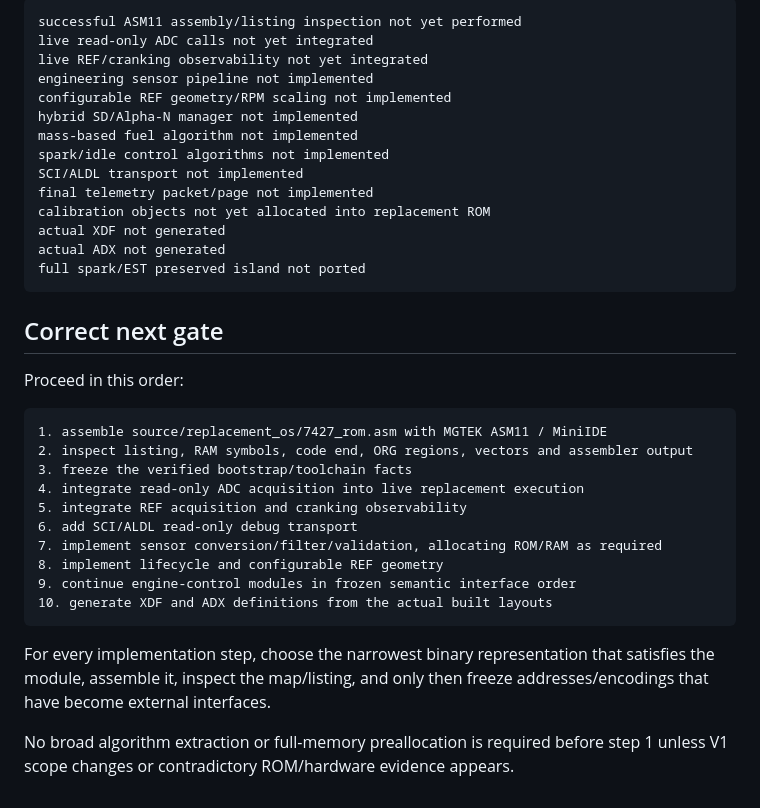
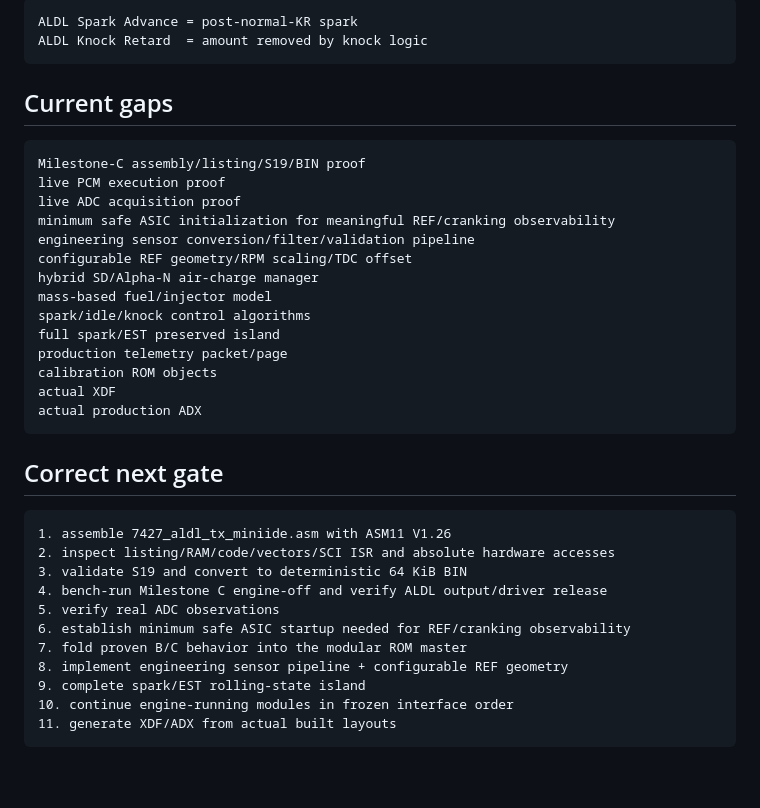
Before and after one commit to snow663/7427HWContract, a Markdown page: docs/closeout/7427_COMPLETION_STATUS.md, the part around one of its changes. Rendered like a GitHub page; blank space fills up the shorter version.

````diff
--- a/docs/closeout/7427_COMPLETION_STATUS.md
+++ b/docs/closeout/7427_COMPLETION_STATUS.md
@@ -262,38 +167,40 @@ Unowned interrupt vectors route to a COP-serviced safe loop. Only external reset
 
 ```text
-successful ASM11 assembly/listing inspection not yet performed
-live read-only ADC calls not yet integrated
-live REF/cranking observability not yet integrated
-engineering sensor pipeline not implemented
-configurable REF geometry/RPM scaling not implemented
-hybrid SD/Alpha-N manager not implemented
-mass-based fuel algorithm not implemented
-spark/idle control algorithms not implemented
-SCI/ALDL transport not implemented
-final telemetry packet/page not implemented
-calibration objects not yet allocated into replacement ROM
-actual XDF not generated
-actual ADX not generated
-full spark/EST preserved island not ported
+ALDL Spark Advance = post-normal-KR spark
+ALDL Knock Retard  = amount removed by knock logic
+```
+
+## Current gaps
+
+```text
+Milestone-C assembly/listing/S19/BIN proof
+live PCM execution proof
+live ADC acquisition proof
+minimum safe ASIC initialization for meaningful REF/cranking observability
+engineering sensor conversion/filter/validation pipeline
+configurable REF geometry/RPM scaling/TDC offset
+hybrid SD/Alpha-N air-charge manager
+mass-based fuel/injector model
+spark/idle/knock control algorithms
+full spark/EST preserved island
+production telemetry packet/page
+calibration ROM objects
+actual XDF
+actual production ADX
 ```
 
 ## Correct next gate
 
-Proceed in this order:
-
 ```text
-1. assemble source/replacement_os/7427_rom.asm with MGTEK ASM11 / MiniIDE
-2. inspect listing, RAM symbols, code end, ORG regions, vectors and assembler output
-3. freeze the verified bootstrap/toolchain facts
-4. integrate read-only ADC acquisition into live replacement execution
-5. integrate REF acquisition and cranking observability
-6. add SCI/ALDL read-only debug transport
-7. implement sensor conversion/filter/validation, allocating ROM/RAM as required
-8. implement lifecycle and configurable REF geometry
-9. continue engine-control modules in frozen semantic interface order
-10. generate XDF and ADX definitions from the actual built layouts
+1. assemble 7427_aldl_tx_miniide.asm with ASM11 V1.26
+2. inspect listing/RAM/code/vectors/SCI ISR and absolute hardware accesses
+3. validate S19 and convert to deterministic 64 KiB BIN
+4. bench-run Milestone C engine-off and verify ALDL output/driver release
+5. verify real ADC observations
+6. establish minimum safe ASIC startup needed for REF/cranking observability
+7. fold proven B/C behavior into the modular ROM master
+8. implement engineering sensor pipeline + configurable REF geometry
+9. complete spark/EST rolling-state island
+10. continue engine-running modules in frozen interface order
+11. generate XDF/ADX from actual built layouts
 ```
-
-For every implementation step, choose the narrowest binary representation that satisfies the module, assemble it, inspect the map/listing, and only then freeze addresses/encodings that have become external interfaces.
-
-No broad algorithm extraction or full-memory preallocation is required before step 1 unless V1 scope changes or contradictory ROM/hardware evidence appears.
````
Also changed, not shown: other parts of docs/closeout/7427_COMPLETION_STATUS.md (+83 -178 lines).
